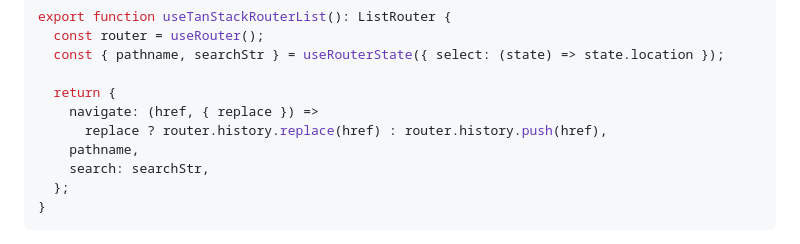
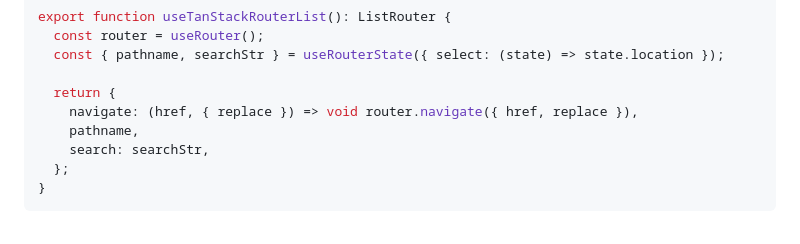
Before and after one commit to AndreaAlhena/qubeejs-react, a Markdown page: README.md, the part around the change. Rendered like a GitHub page.

Commit message:
docs(readme): navigate the tanstack adapter through the router (#6)

```diff
--- a/README.md
+++ b/README.md
@@ -108,8 +108,7 @@ export function useTanStackRouterList(): ListRouter {
   const { pathname, searchStr } = useRouterState({ select: (state) => state.location });
 
   return {
-    navigate: (href, { replace }) =>
-      replace ? router.history.replace(href) : router.history.push(href),
+    navigate: (href, { replace }) => void router.navigate({ href, replace }),
     pathname,
     search: searchStr,
   };
```
